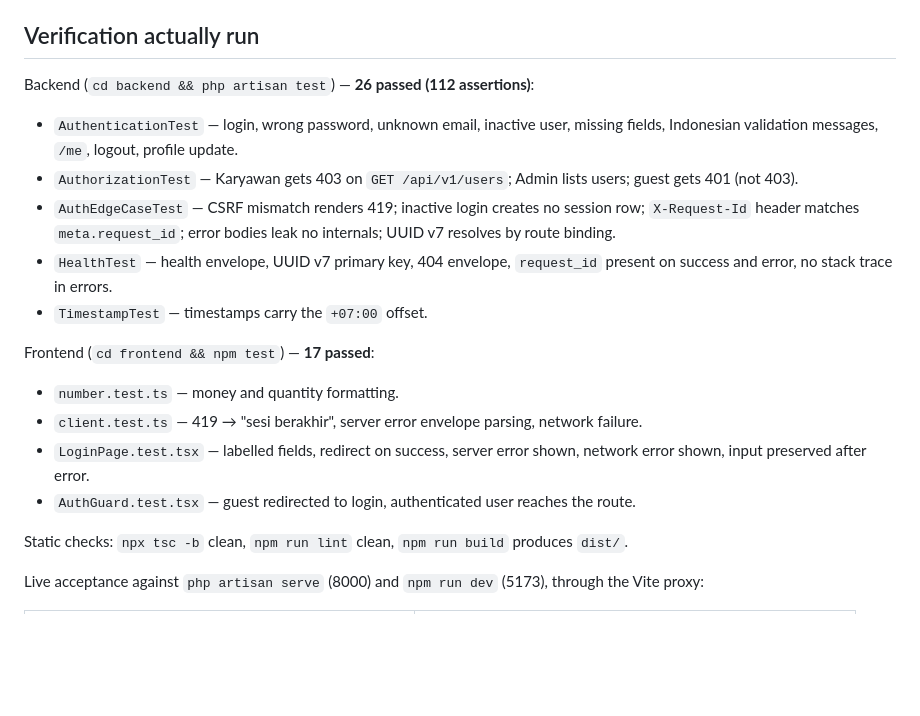
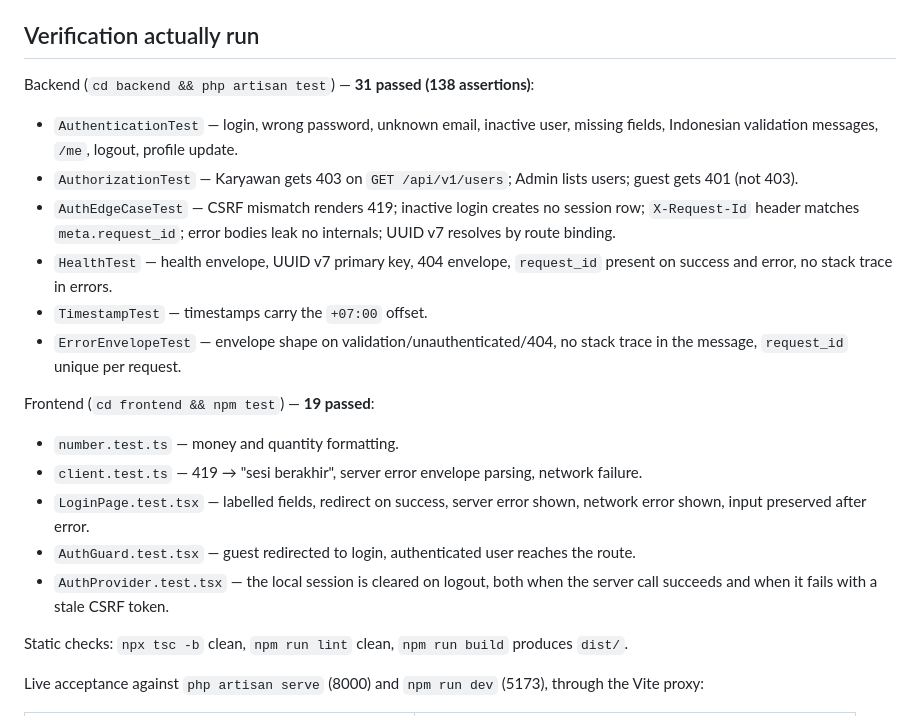
Before and after one commit to parun0221/Cinnamon-V2, a Markdown page: Docs/phase-0-done.md, the part around the change. Rendered like a GitHub page; blank space fills up the shorter version.

Commit message:
docs: refresh Phase 0 completion notes with final test counts
Co-Authored-By: Claude Opus 4.8 (1M context) <noreply@anthropic.com>

```diff
--- a/Docs/phase-0-done.md
+++ b/Docs/phase-0-done.md
@@ -38,7 +38,7 @@ execution ledger; the ones that change what a user sees are:
 
 ## Verification actually run
 
-Backend (`cd backend && php artisan test`) — **26 passed (112 assertions)**:
+Backend (`cd backend && php artisan test`) — **31 passed (138 assertions)**:
 
 - `AuthenticationTest` — login, wrong password, unknown email, inactive user, missing
   fields, Indonesian validation messages, `/me`, logout, profile update.
@@ -50,14 +50,18 @@ Backend (`cd backend && php artisan test`) — **26 passed (112 assertions)**:
 - `HealthTest` — health envelope, UUID v7 primary key, 404 envelope, `request_id` present
   on success and error, no stack trace in errors.
 - `TimestampTest` — timestamps carry the `+07:00` offset.
+- `ErrorEnvelopeTest` — envelope shape on validation/unauthenticated/404, no stack trace in
+  the message, `request_id` unique per request.
 
-Frontend (`cd frontend && npm test`) — **17 passed**:
+Frontend (`cd frontend && npm test`) — **19 passed**:
 
 - `number.test.ts` — money and quantity formatting.
 - `client.test.ts` — 419 → "sesi berakhir", server error envelope parsing, network failure.
 - `LoginPage.test.tsx` — labelled fields, redirect on success, server error shown, network
   error shown, input preserved after error.
 - `AuthGuard.test.tsx` — guest redirected to login, authenticated user reaches the route.
+- `AuthProvider.test.tsx` — the local session is cleared on logout, both when the server
+  call succeeds and when it fails with a stale CSRF token.
 
 Static checks: `npx tsc -b` clean, `npm run lint` clean, `npm run build` produces `dist/`.
 
```
